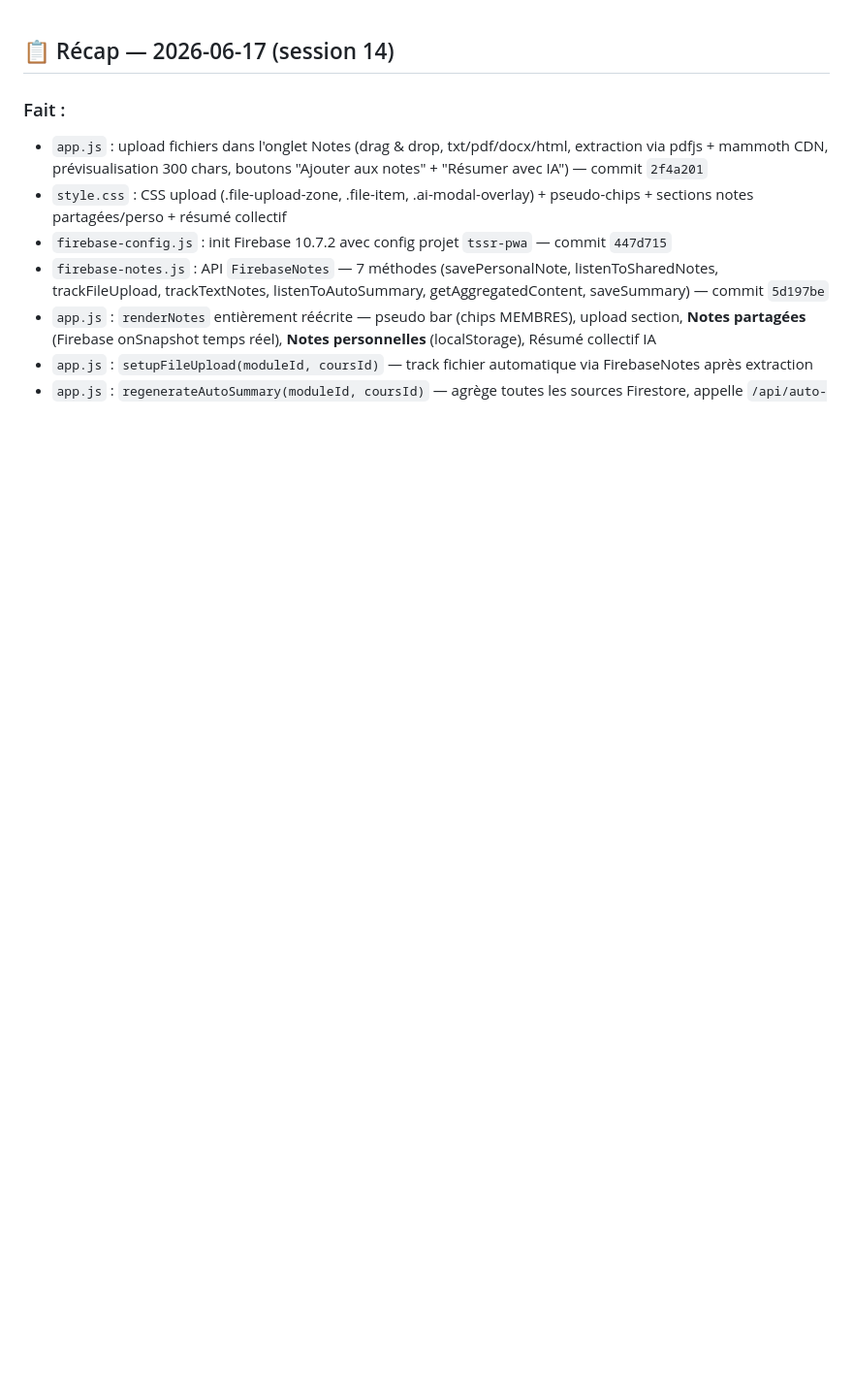
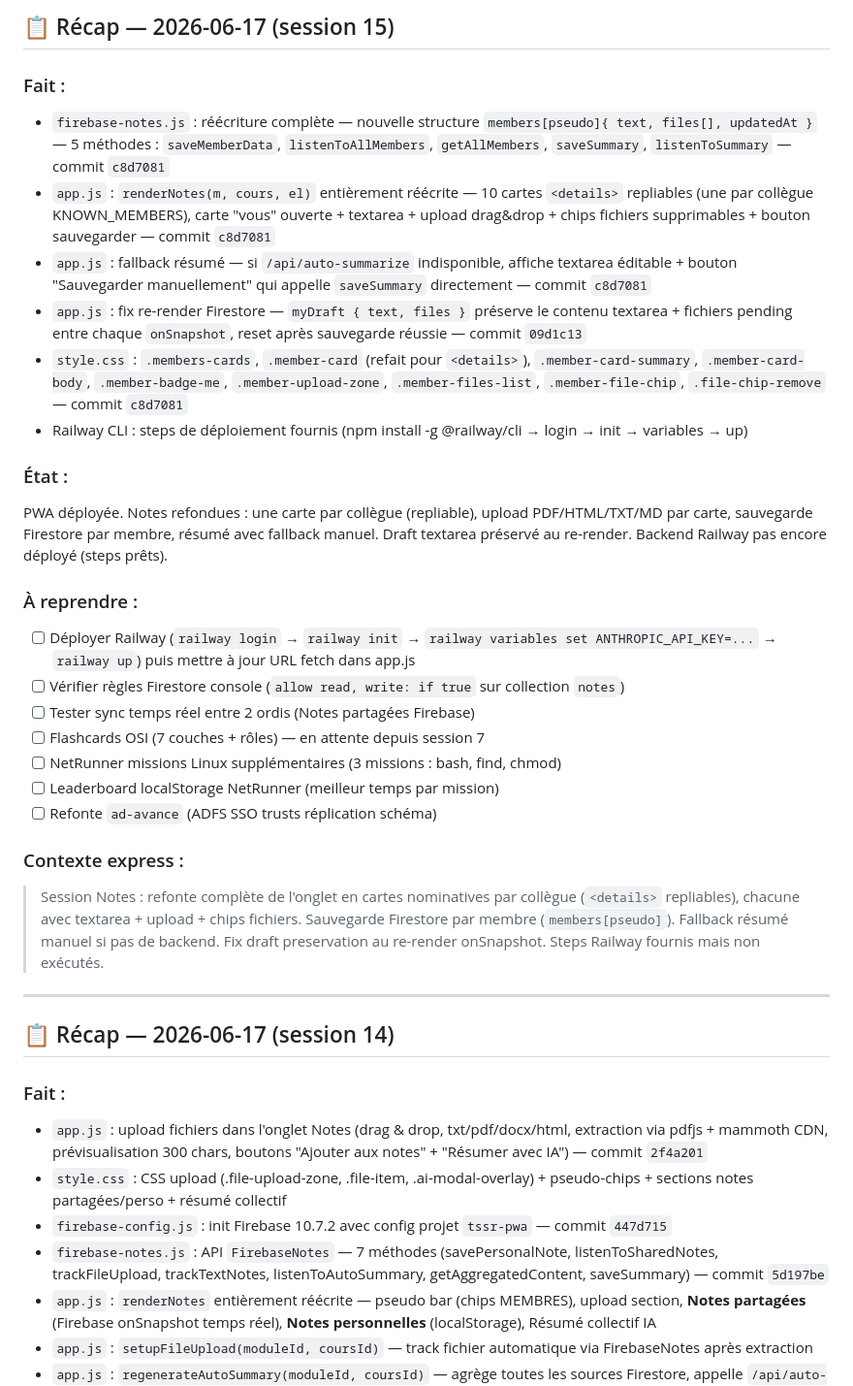
Before and after one commit to ArgonTwice/TSSR, a Markdown page: session-log.md, the part around the change. Shown at 97% size. Drawn GitHub-style; blank space fills up the shorter version.

Commit message:
[Session] Récap session 15 — Notes par collègue + draft fix + Railway steps

```diff
--- a/session-log.md
+++ b/session-log.md
@@ -1,3 +1,30 @@
+## 📋 Récap — 2026-06-17 (session 15)
+
+### Fait :
+- `firebase-notes.js` : réécriture complète — nouvelle structure `members[pseudo]{ text, files[], updatedAt }` — 5 méthodes : `saveMemberData`, `listenToAllMembers`, `getAllMembers`, `saveSummary`, `listenToSummary` — commit `c8d7081`
+- `app.js` : `renderNotes(m, cours, el)` entièrement réécrite — 10 cartes `<details>` repliables (une par collègue KNOWN_MEMBERS), carte "vous" ouverte + textarea + upload drag&drop + chips fichiers supprimables + bouton sauvegarder — commit `c8d7081`
+- `app.js` : fallback résumé — si `/api/auto-summarize` indisponible, affiche textarea éditable + bouton "Sauvegarder manuellement" qui appelle `saveSummary` directement — commit `c8d7081`
+- `app.js` : fix re-render Firestore — `myDraft { text, files }` préserve le contenu textarea + fichiers pending entre chaque `onSnapshot`, reset après sauvegarde réussie — commit `09d1c13`
+- `style.css` : `.members-cards`, `.member-card` (refait pour `<details>`), `.member-card-summary`, `.member-card-body`, `.member-badge-me`, `.member-upload-zone`, `.member-files-list`, `.member-file-chip`, `.file-chip-remove` — commit `c8d7081`
+- Railway CLI : steps de déploiement fournis (npm install -g @railway/cli → login → init → variables → up)
+
+### État :
+PWA déployée. Notes refondues : une carte par collègue (repliable), upload PDF/HTML/TXT/MD par carte, sauvegarde Firestore par membre, résumé avec fallback manuel. Draft textarea préservé au re-render. Backend Railway pas encore déployé (steps prêts).
+
+### À reprendre :
+- [ ] Déployer Railway (`railway login` → `railway init` → `railway variables set ANTHROPIC_API_KEY=...` → `railway up`) puis mettre à jour URL fetch dans app.js
+- [ ] Vérifier règles Firestore console (`allow read, write: if true` sur collection `notes`)
+- [ ] Tester sync temps réel entre 2 ordis (Notes partagées Firebase)
+- [ ] Flashcards OSI (7 couches + rôles) — en attente depuis session 7
+- [ ] NetRunner missions Linux supplémentaires (3 missions : bash, find, chmod)
+- [ ] Leaderboard localStorage NetRunner (meilleur temps par mission)
+- [ ] Refonte `ad-avance` (ADFS SSO trusts réplication schéma)
+
+### Contexte express :
+> Session Notes : refonte complète de l'onglet en cartes nominatives par collègue (`<details>` repliables), chacune avec textarea + upload + chips fichiers. Sauvegarde Firestore par membre (`members[pseudo]`). Fallback résumé manuel si pas de backend. Fix draft preservation au re-render onSnapshot. Steps Railway fournis mais non exécutés.
+
+---
+
 ## 📋 Récap — 2026-06-17 (session 14)
 
 ### Fait :
```
